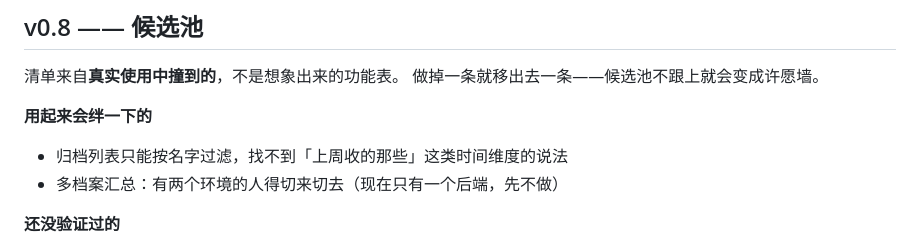
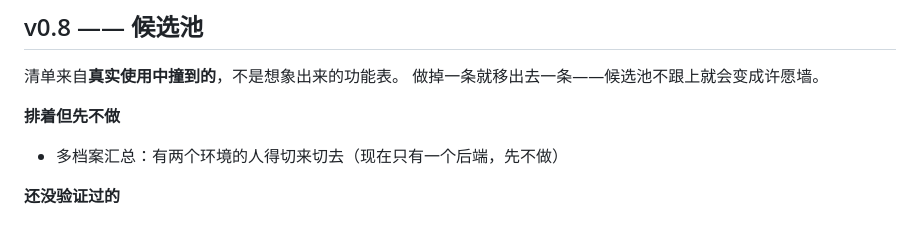
Before and after one commit to FlashBlank7/WorksflowManagerDemo, a Markdown page: docs/roadmap.md, the part around the change. Rendered like a GitHub page.

Commit message:
候选池：「归档列表按时间找」已完成，最后一条绊脚的也清了
「用起来会绊一下的」整节清空，改成「排着但先不做」——
剩下的多档案汇总是有意压着的（只有一个后端，做了也没处用）。

Co-Authored-By: Claude Fable 5 <noreply@anthropic.com>

```diff
--- a/docs/roadmap.md
+++ b/docs/roadmap.md
@@ -76,9 +76,8 @@
 清单来自**真实使用中撞到的**，不是想象出来的功能表。
 做掉一条就移出去一条——候选池不跟上就会变成许愿墙。
 
-**用起来会绊一下的**
+**排着但先不做**
 
-- 归档列表只能按名字过滤，找不到「上周收的那些」这类时间维度的说法
 - 多档案汇总：有两个环境的人得切来切去（现在只有一个后端，先不做）
 
 **还没验证过的**
```
